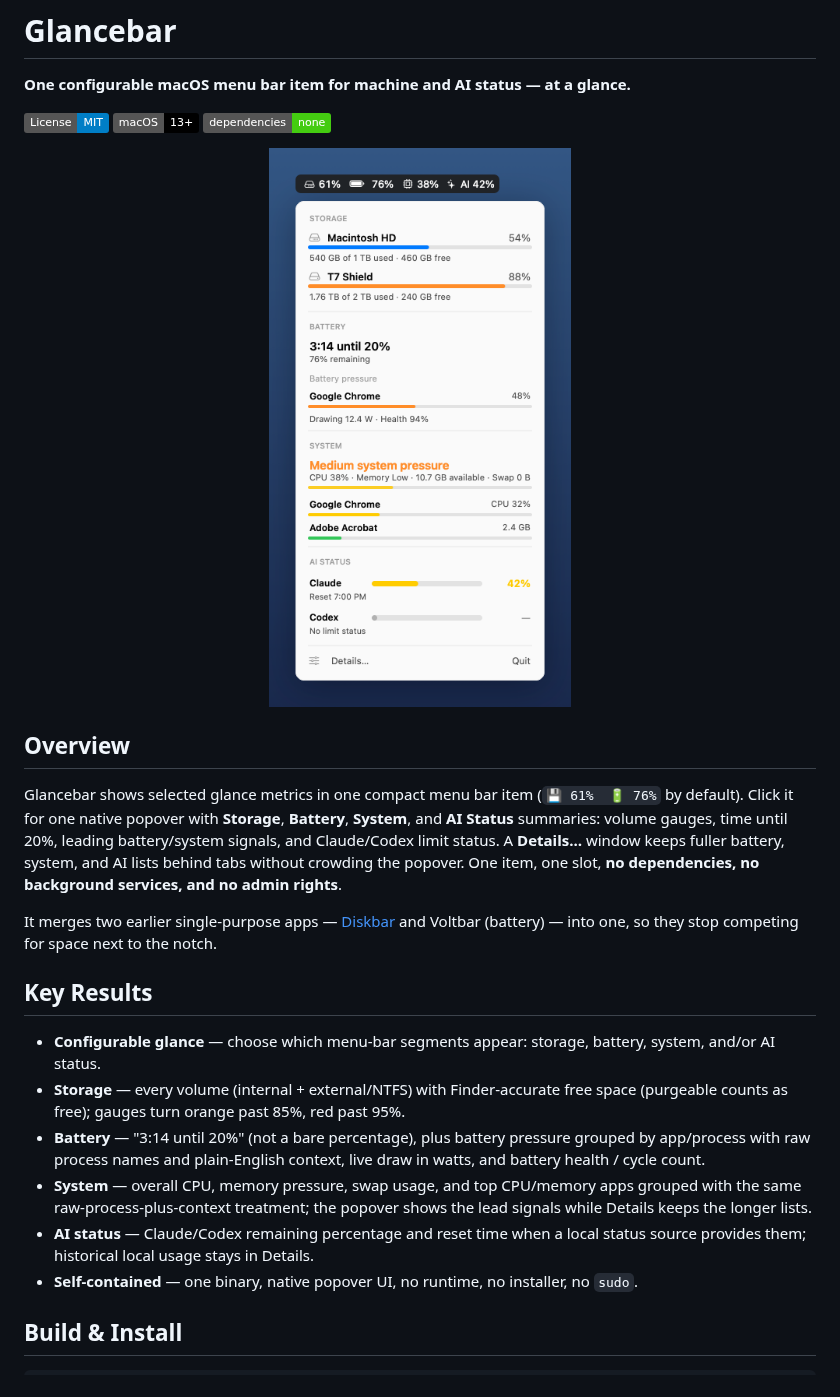
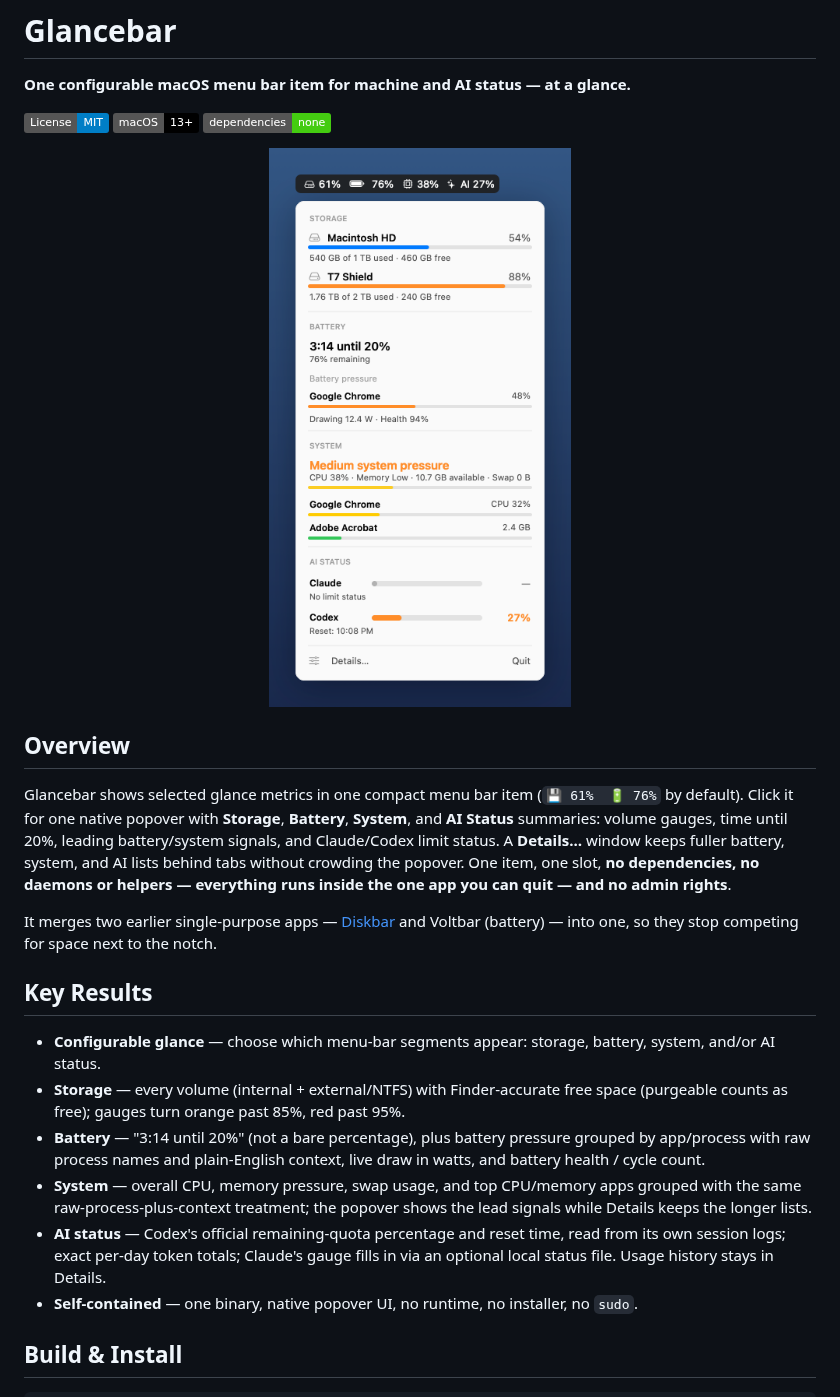
Before and after one commit to todd866/glancebar, a Markdown page: README.md, the part around one of its changes. Drawn GitHub-style; pictures changed too: docs/screenshot.png; badges without logos.

```diff
--- a/README.md
+++ b/README.md
@@ -17,8 +17,8 @@ default). Click it for one native popover with **Storage**, **Battery**, **Syste
 **AI Status** summaries: volume gauges, time until 20%, leading battery/system signals,
 and Claude/Codex limit status. A
 **Details…** window keeps fuller battery, system, and AI lists behind tabs without
-crowding the popover. One item, one slot, **no dependencies, no background services, and
-no admin rights**.
+crowding the popover. One item, one slot, **no dependencies, no daemons or helpers —
+everything runs inside the one app you can quit — and no admin rights**.
 
 It merges two earlier single-purpose apps — [Diskbar](https://github.com/todd866/diskbar)
 and Voltbar (battery) — into one, so they stop competing for space next to the notch.
@@ -35,8 +35,9 @@ and Voltbar (battery) — into one, so they stop competing for space next to the
 - **System** — overall CPU, memory pressure, swap usage, and top CPU/memory apps grouped
   with the same raw-process-plus-context treatment; the popover shows the lead signals
   while Details keeps the longer lists.
-- **AI status** — Claude/Codex remaining percentage and reset time when a local status
-  source provides them; historical local usage stays in Details.
+- **AI status** — Codex's official remaining-quota percentage and reset time, read from
+  its own session logs; exact per-day token totals; Claude's gauge fills in via an
+  optional local status file. Usage history stays in Details.
 - **Self-contained** — one binary, native popover UI, no runtime, no installer, no `sudo`.
 
 ## Build & Install
```
Also changed, not shown: other parts of README.md (+16 -12 lines), 1 other file.
